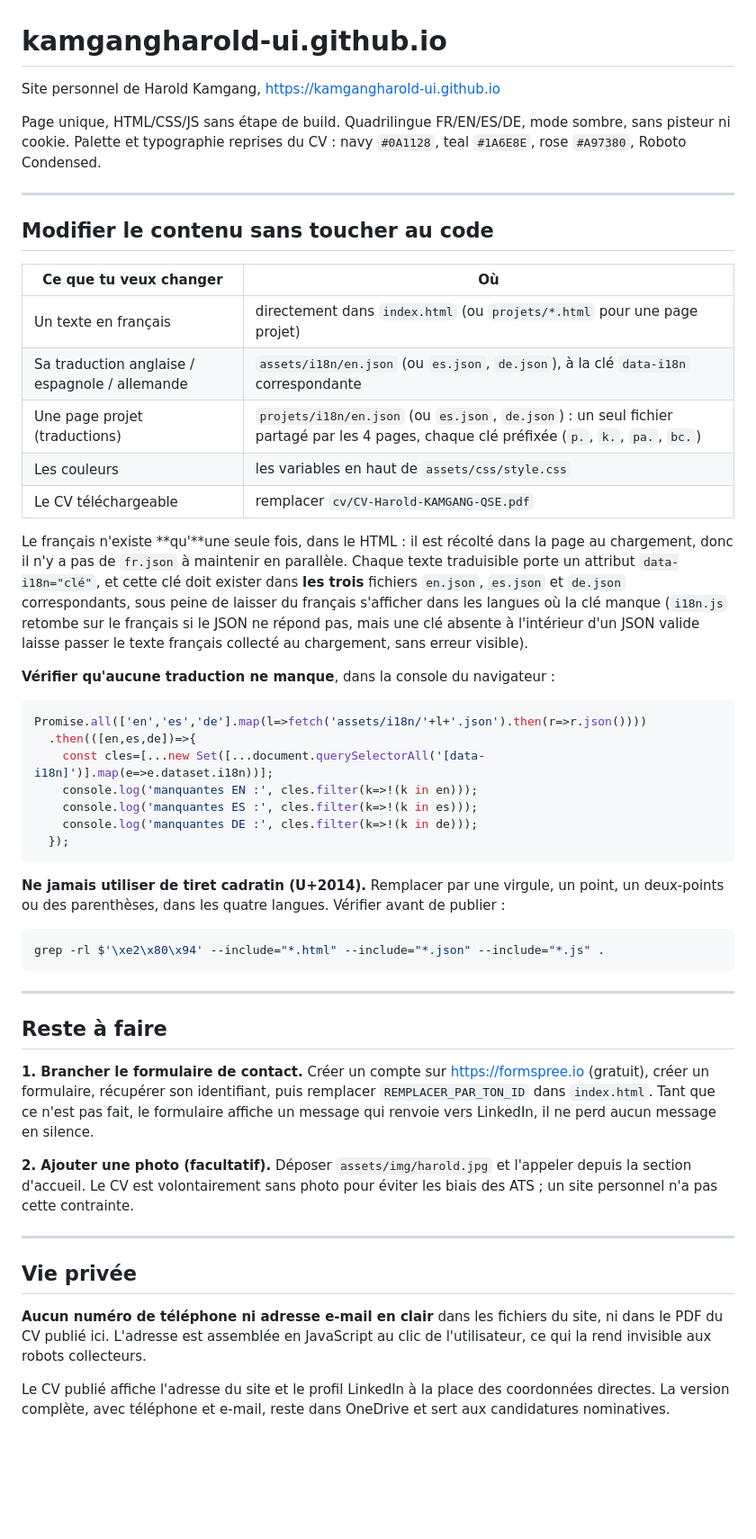
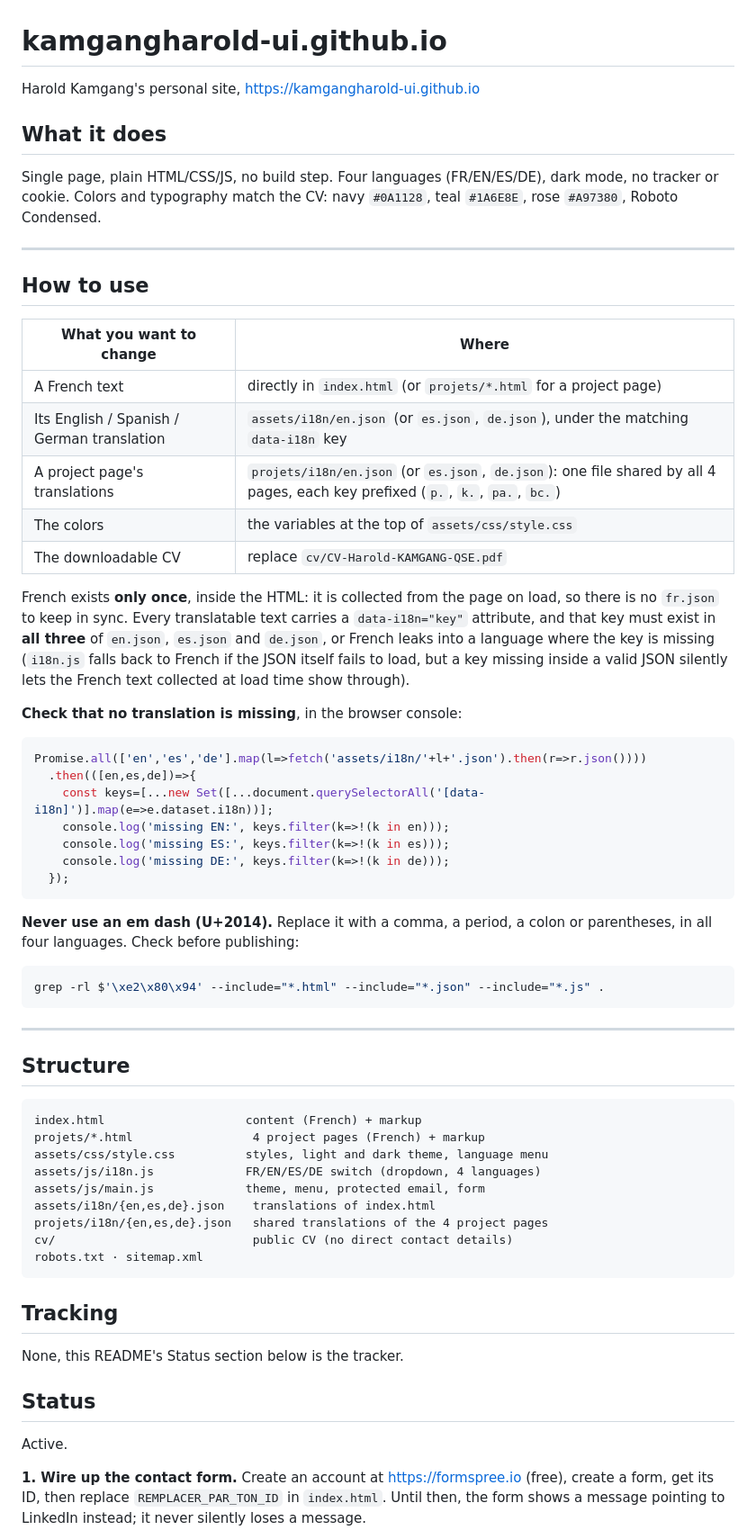
Before and after one commit to kamgangharold-ui/kamgangharold-ui.github.io, a Markdown page: README.md, the part around one of its changes. Shown at 90% size. Drawn GitHub-style; blank space fills up the shorter version.

Commit message:
docs: rewrite README on the shared skeleton, in English
Maps the existing French sections onto What it does / How to use /
Structure / Tracking / Status / Privacy / Accuracy, per the PC Cleanup
2026-09 GitHub plan.

````diff
--- a/README.md
+++ b/README.md
@@ -1,45 +1,38 @@
 # kamgangharold-ui.github.io
 
-Site personnel de Harold Kamgang, <https://kamgangharold-ui.github.io>
+Harold Kamgang's personal site, <https://kamgangharold-ui.github.io>
 
-Page unique, HTML/CSS/JS sans étape de build. Quadrilingue FR/EN/ES/DE, mode sombre, sans pisteur
-ni cookie. Palette et typographie reprises du CV : navy `#0A1128`, teal `#1A6E8E`, rose `#A97380`,
-Roboto Condensed.
+## What it does
+
+Single page, plain HTML/CSS/JS, no build step. Four languages (FR/EN/ES/DE), dark mode, no tracker or cookie. Colors and typography match the CV: navy `#0A1128`, teal `#1A6E8E`, rose `#A97380`, Roboto Condensed.
 
 ---
 
-## Modifier le contenu sans toucher au code
+## How to use
 
-| Ce que tu veux changer | Où |
+| What you want to change | Where |
 |---|---|
-| Un texte en français | directement dans `index.html` (ou `projets/*.html` pour une page projet) |
-| Sa traduction anglaise / espagnole / allemande | `assets/i18n/en.json` (ou `es.json`, `de.json`), à la clé `data-i18n` correspondante |
-| Une page projet (traductions) | `projets/i18n/en.json` (ou `es.json`, `de.json`) : un seul fichier partagé par les 4 pages, chaque clé préfixée (`p.`, `k.`, `pa.`, `bc.`) |
-| Les couleurs | les variables en haut de `assets/css/style.css` |
-| Le CV téléchargeable | remplacer `cv/CV-Harold-KAMGANG-QSE.pdf` |
+| A French text | directly in `index.html` (or `projets/*.html` for a project page) |
+| Its English / Spanish / German translation | `assets/i18n/en.json` (or `es.json`, `de.json`), under the matching `data-i18n` key |
+| A project page's translations | `projets/i18n/en.json` (or `es.json`, `de.json`): one file shared by all 4 pages, each key prefixed (`p.`, `k.`, `pa.`, `bc.`) |
+| The colors | the variables at the top of `assets/css/style.css` |
+| The downloadable CV | replace `cv/CV-Harold-KAMGANG-QSE.pdf` |
 
-Le français n'existe **qu'**une seule fois, dans le HTML : il est récolté dans la page au
-chargement, donc il n'y a pas de `fr.json` à maintenir en parallèle. Chaque texte traduisible porte
-un attribut `data-i18n="clé"`, et cette clé doit exister dans **les trois** fichiers `en.json`,
-`es.json` et `de.json` correspondants, sous peine de laisser du français s'afficher dans les
-langues où la clé manque (`i18n.js` retombe sur le français si le JSON ne répond pas, mais une clé
-absente à l'intérieur d'un JSON valide laisse passer le texte français collecté au chargement,
-sans erreur visible).
+French exists **only once**, inside the HTML: it is collected from the page on load, so there is no `fr.json` to keep in sync. Every translatable text carries a `data-i18n="key"` attribute, and that key must exist in **all three** of `en.json`, `es.json` and `de.json`, or French leaks into a language where the key is missing (`i18n.js` falls back to French if the JSON itself fails to load, but a key missing inside a valid JSON silently lets the French text collected at load time show through).
 
-**Vérifier qu'aucune traduction ne manque**, dans la console du navigateur :
+**Check that no translation is missing**, in the browser console:
 
 ```js
 Promise.all(['en','es','de'].map(l=>fetch('assets/i18n/'+l+'.json').then(r=>r.json())))
   .then(([en,es,de])=>{
-    const cles=[...new Set([...document.querySelectorAll('[data-i18n]')].map(e=>e.dataset.i18n))];
-    console.log('manquantes EN :', cles.filter(k=>!(k in en)));
-    console.log('manquantes ES :', cles.filter(k=>!(k in es)));
-    console.log('manquantes DE :', cles.filter(k=>!(k in de)));
+    const keys=[...new Set([...document.querySelectorAll('[data-i18n]')].map(e=>e.dataset.i18n))];
+    console.log('missing EN:', keys.filter(k=>!(k in en)));
+    console.log('missing ES:', keys.filter(k=>!(k in es)));
+    console.log('missing DE:', keys.filter(k=>!(k in de)));
   });
 ```
 
-**Ne jamais utiliser de tiret cadratin (U+2014).** Remplacer par une virgule, un point, un
-deux-points ou des parenthèses, dans les quatre langues. Vérifier avant de publier :
+**Never use an em dash (U+2014).** Replace it with a comma, a period, a colon or parentheses, in all four languages. Check before publishing:
 
 ```bash
 grep -rl $'\xe2\x80\x94' --include="*.html" --include="*.json" --include="*.js" .
@@ -47,26 +40,27 @@ grep -rl $'\xe2\x80\x94' --include="*.html" --include="*.json" --include="*.js"
 
 ---
 
-## Reste à faire
+## Structure
 
-**1. Brancher le formulaire de contact.** Créer un compte sur <https://formspree.io> (gratuit),
-créer un formulaire, récupérer son identifiant, puis remplacer `REMPLACER_PAR_TON_ID` dans
-`index.html`. Tant que ce n'est pas fait, le formulaire affiche un message qui renvoie vers LinkedIn,
-il ne perd aucun message en silence.
+```
+index.html                    content (French) + markup
+projets/*.html                 4 project pages (French) + markup
+assets/css/style.css          styles, light and dark theme, language menu
+assets/js/i18n.js             FR/EN/ES/DE switch (dropdown, 4 languages)
+assets/js/main.js             theme, menu, protected email, form
+assets/i18n/{en,es,de}.json    translations of index.html
+projets/i18n/{en,es,de}.json   shared translations of the 4 project pages
+cv/                            public CV (no direct contact details)
+robots.txt · sitemap.xml
+```
 
-**2. Ajouter une photo (facultatif).** Déposer `assets/img/harold.jpg` et l'appeler depuis la section
-d'accueil. Le CV est volontairement sans photo pour éviter les biais des ATS ; un site personnel n'a
-pas cette contrainte.
+## Tracking
 
----
+None, this README's Status section below is the tracker.
 
-## Vie privée
+## Status
 
-**Aucun numéro de téléphone ni adresse e-mail en clair** dans les fichiers du site, ni dans le PDF
-du CV publié ici. L'adresse est assemblée en JavaScript au clic de l'utilisateur, ce qui la rend
-invisible aux robots collecteurs.
+Active.
 
-Le CV publié affiche l'adresse du site et le profil LinkedIn à la place des coordonnées directes.
-La version complète, avec téléphone et e-mail, reste dans OneDrive et sert aux candidatures
-nominatives.
+**1. Wire up the contact form.** Create an account at <https://formspree.io> (free), create a form, get its ID, then replace `REMPLACER_PAR_TON_ID` in `index.html`. Until then, the form shows a message pointing to LinkedIn instead; it never silently loses a message.
 
````
Also changed, not shown: other parts of README.md (+11 -21 lines).
